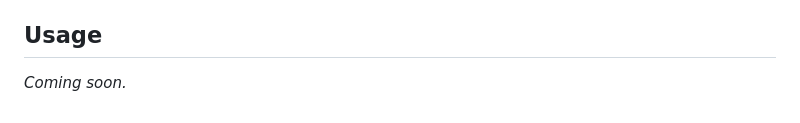
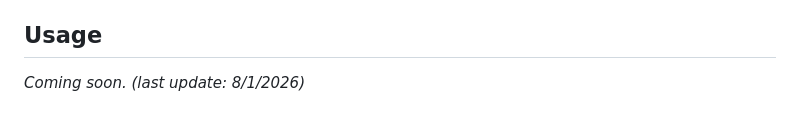
Before and after one commit to ArenKae/LexiCall, a Markdown page: README.md, the part around the change. Rendered like a GitHub page.

Commit message:
test commit to check deploy pipeline

```diff
--- a/README.md
+++ b/README.md
@@ -202,4 +202,4 @@ for backend setup.
 
 ## Usage
 
-_Coming soon._
+_Coming soon. (last update: 8/1/2026)_
```
